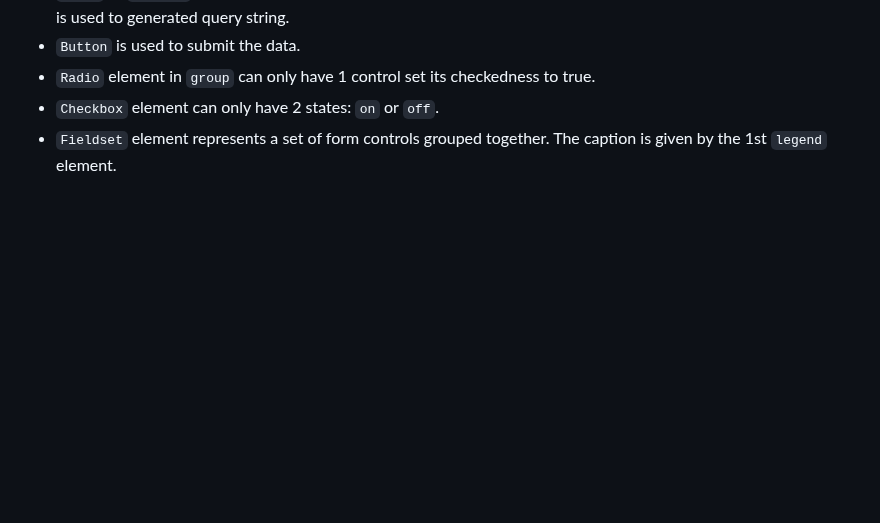
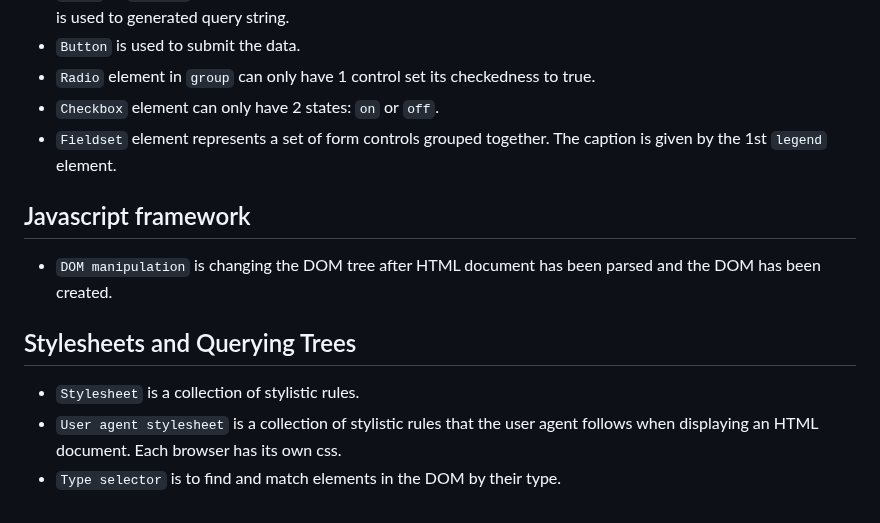
Before and after one commit to foxbunlong/html5_css3, a Markdown page: README.md, the part around the change. Drawn GitHub-style; blank space fills up the shorter version.

Commit message:
feat: knowledge of CSS

```diff
--- a/README.md
+++ b/README.md
@@ -51,3 +51,11 @@
 - `Radio` element in `group` can only have 1 control set its checkedness to true.
 - `Checkbox` element can only have 2 states: `on` or `off`.
 - `Fieldset` element represents a set of form controls grouped together. The caption is given by the 1st `legend` element.
+
+## Javascript framework
+- `DOM manipulation` is changing the DOM tree after HTML document has been parsed and the DOM has been created.
+
+## Stylesheets and Querying Trees
+- `Stylesheet` is a collection of stylistic rules.
+- `User agent stylesheet` is a collection of stylistic rules that the user agent follows when displaying an HTML document. Each browser has its own css.
+- `Type selector` is to find and match elements in the DOM by their type.
```
